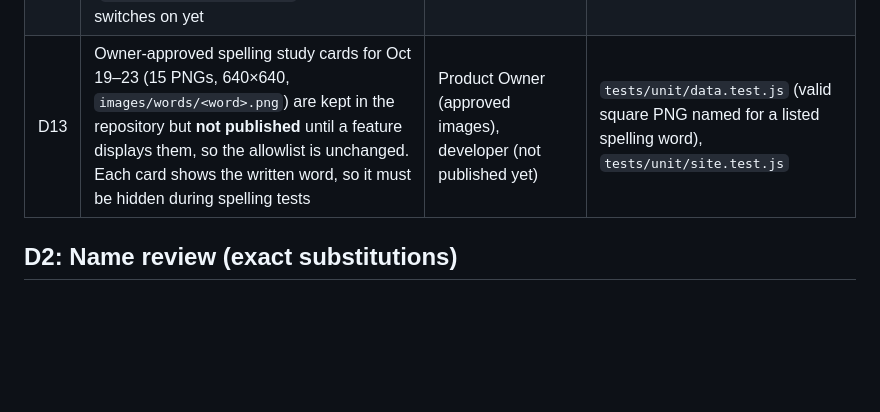
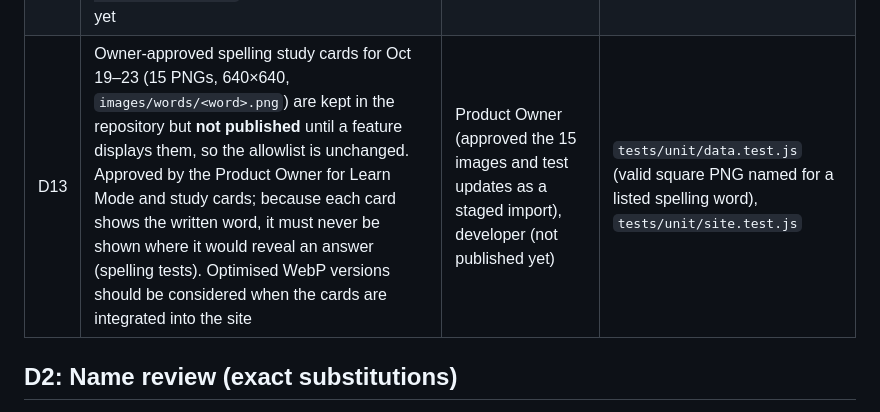
Before and after one commit to bazeocrisy/Study-Scoop, a Markdown page: docs/DECISIONS.md, the part around the change. Rendered like a GitHub page; blank space fills up the shorter version.

Commit message:
Record owner approval of Oct 19-23 spelling study cards (D13)
Approved for Learn Mode and study cards; must not reveal answers in spelling
tests; consider optimised WebP versions at integration. Docs only.

Co-Authored-By: Claude Opus 5.5 <noreply@anthropic.com>

```diff
--- a/docs/DECISIONS.md
+++ b/docs/DECISIONS.md
@@ -16,7 +16,7 @@ Decisions that shape the code or content, newest last. Each lists who decided it
 | D10 | Unfinished activities show a "Coming soon" panel with no buttons or form fields, so nothing looks usable that isn't | Product Architect ("placeholders for unfinished activities") | `tests/unit/views.test.js` |
 | D11 | Publish only an allowlisted, verified copy of the runtime files, through a GitHub Actions workflow the owner runs by hand on `main` (details below) | Product Architect (Assignment 002B) | `scripts/build-site.js`, `tests/unit/site.test.js`, `npm run test:site` |
 | D12 | Light "vanilla" theme on every device: cream background, white cards, softer sprinkles, drip header kept. The site no longer follows the device's dark-mode setting; the dark palette stays in `css/style.css` as an opt-in (`<html data-theme="dark">`) that nothing switches on yet | Product Owner feedback ("too dark"), Assignment 002 review | `css/style.css`, browser contrast + "dark-mode device gets light theme" checks |
-| D13 | Owner-approved spelling study cards for Oct 19–23 (15 PNGs, 640×640, `images/words/<word>.png`) are kept in the repository but **not published** until a feature displays them, so the allowlist is unchanged. Each card shows the written word, so it must be hidden during spelling tests | Product Owner (approved images), developer (not published yet) | `tests/unit/data.test.js` (valid square PNG named for a listed spelling word), `tests/unit/site.test.js` |
+| D13 | Owner-approved spelling study cards for Oct 19–23 (15 PNGs, 640×640, `images/words/<word>.png`) are kept in the repository but **not published** until a feature displays them, so the allowlist is unchanged. Approved by the Product Owner for Learn Mode and study cards; because each card shows the written word, it must never be shown where it would reveal an answer (spelling tests). Optimised WebP versions should be considered when the cards are integrated into the site | Product Owner (approved the 15 images and test updates as a staged import), developer (not published yet) | `tests/unit/data.test.js` (valid square PNG named for a listed spelling word), `tests/unit/site.test.js` |
 
 ## D2: Name review (exact substitutions)
 
```
